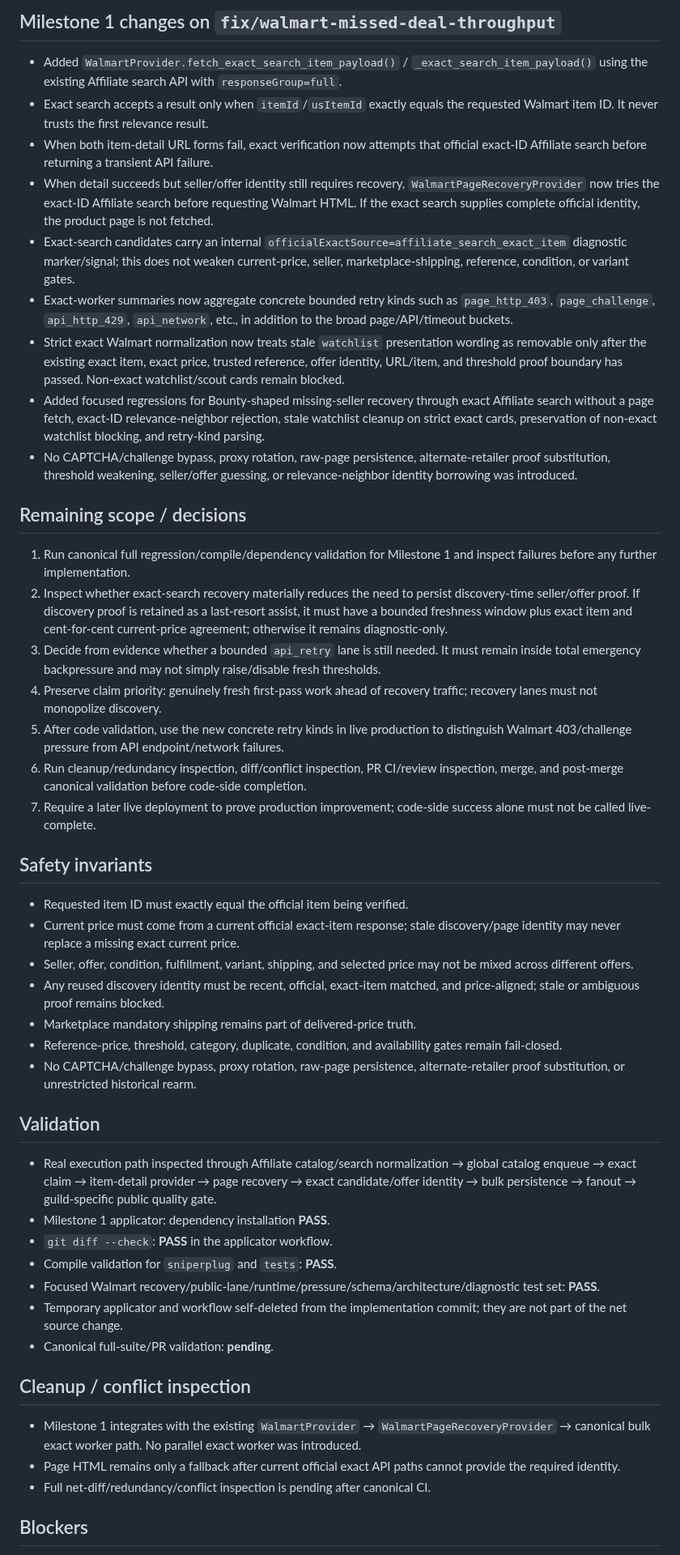
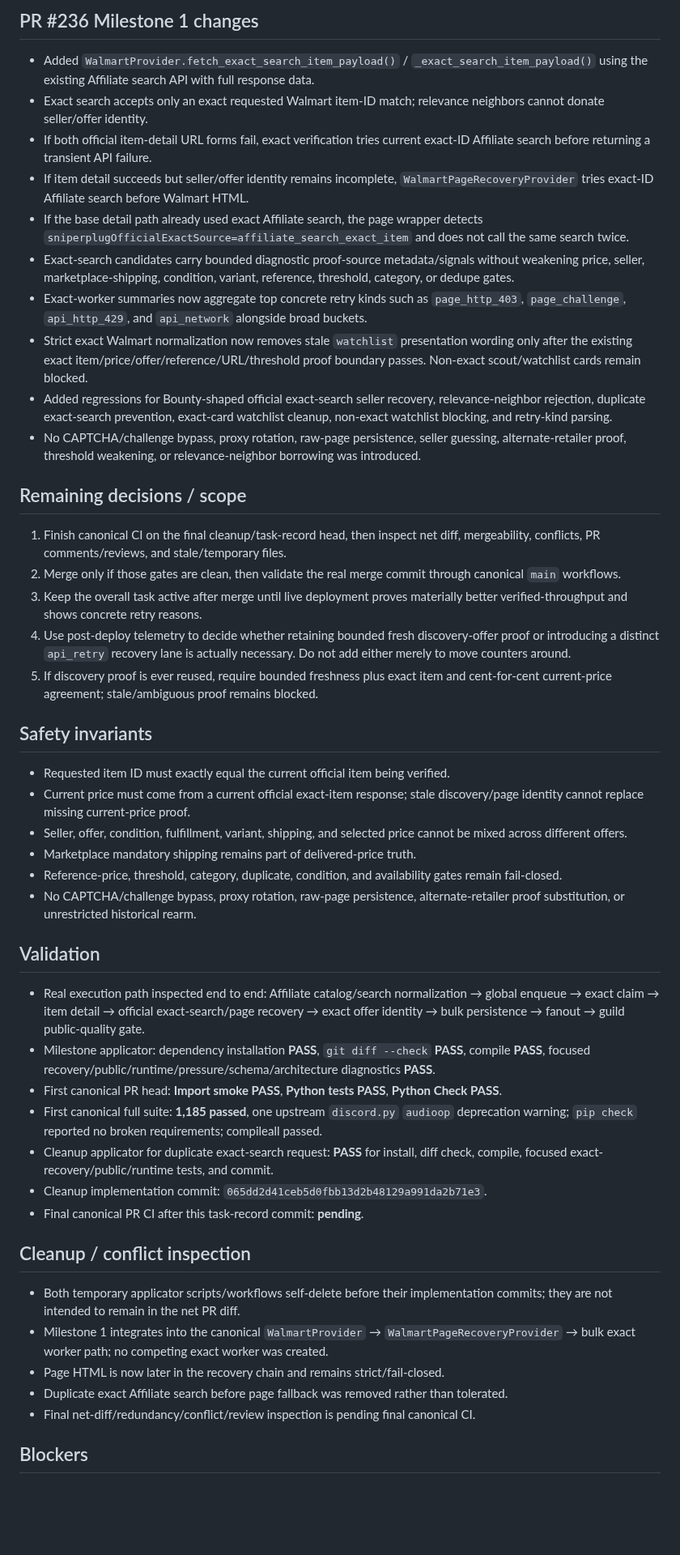
Before and after one commit to UglyGameFace/SniperPlug, a Markdown page: ACTIVE_TASK.md, the part around one of its changes. Shown at 81% size. GitHub-like rendering; blank space fills up the shorter version.

Commit message:
docs: record full Walmart recovery validation

```diff
--- a/ACTIVE_TASK.md
+++ b/ACTIVE_TASK.md
@@ -25,45 +24,45 @@
 
-## Milestone 1 changes on `fix/walmart-missed-deal-throughput`
-- Added `WalmartProvider.fetch_exact_search_item_payload()` / `_exact_search_item_payload()` using the existing Affiliate search API with `responseGroup=full`.
-- Exact search accepts a result only when `itemId`/`usItemId` exactly equals the requested Walmart item ID. It never trusts the first relevance result.
-- When both item-detail URL forms fail, exact verification now attempts that official exact-ID Affiliate search before returning a transient API failure.
-- When detail succeeds but seller/offer identity still requires recovery, `WalmartPageRecoveryProvider` now tries the exact-ID Affiliate search before requesting Walmart HTML. If the exact search supplies complete official identity, the product page is not fetched.
-- Exact-search candidates carry an internal `officialExactSource=affiliate_search_exact_item` diagnostic marker/signal; this does not weaken current-price, seller, marketplace-shipping, reference, condition, or variant gates.
-- Exact-worker summaries now aggregate concrete bounded retry kinds such as `page_http_403`, `page_challenge`, `api_http_429`, `api_network`, etc., in addition to the broad page/API/timeout buckets.
-- Strict exact Walmart normalization now treats stale `watchlist` presentation wording as removable only after the existing exact item, exact price, trusted reference, offer identity, URL/item, and threshold proof boundary has passed. Non-exact watchlist/scout cards remain blocked.
-- Added focused regressions for Bounty-shaped missing-seller recovery through exact Affiliate search without a page fetch, exact-ID relevance-neighbor rejection, stale watchlist cleanup on strict exact cards, preservation of non-exact watchlist blocking, and retry-kind parsing.
-- No CAPTCHA/challenge bypass, proxy rotation, raw-page persistence, alternate-retailer proof substitution, threshold weakening, seller/offer guessing, or relevance-neighbor identity borrowing was introduced.
+## PR #236 Milestone 1 changes
+- Added `WalmartProvider.fetch_exact_search_item_payload()` / `_exact_search_item_payload()` using the existing Affiliate search API with full response data.
+- Exact search accepts only an exact requested Walmart item-ID match; relevance neighbors cannot donate seller/offer identity.
+- If both official item-detail URL forms fail, exact verification tries current exact-ID Affiliate search before returning a transient API failure.
+- If item detail succeeds but seller/offer identity remains incomplete, `WalmartPageRecoveryProvider` tries exact-ID Affiliate search before Walmart HTML.
+- If the base detail path already used exact Affiliate search, the page wrapper detects `sniperplugOfficialExactSource=affiliate_search_exact_item` and does not call the same search twice.
+- Exact-search candidates carry bounded diagnostic proof-source metadata/signals without weakening price, seller, marketplace-shipping, condition, variant, reference, threshold, category, or dedupe gates.
+- Exact-worker summaries now aggregate top concrete retry kinds such as `page_http_403`, `page_challenge`, `api_http_429`, and `api_network` alongside broad buckets.
+- Strict exact Walmart normalization now removes stale `watchlist` presentation wording only after the existing exact item/price/offer/reference/URL/threshold proof boundary passes. Non-exact scout/watchlist cards remain blocked.
+- Added regressions for Bounty-shaped official exact-search seller recovery, relevance-neighbor rejection, duplicate exact-search prevention, exact-card watchlist cleanup, non-exact watchlist blocking, and retry-kind parsing.
+- No CAPTCHA/challenge bypass, proxy rotation, raw-page persistence, seller guessing, alternate-retailer proof, threshold weakening, or relevance-neighbor borrowing was introduced.
 
-## Remaining scope / decisions
-1. Run canonical full regression/compile/dependency validation for Milestone 1 and inspect failures before any further implementation.
-2. Inspect whether exact-search recovery materially reduces the need to persist discovery-time seller/offer proof. If discovery proof is retained as a last-resort assist, it must have a bounded freshness window plus exact item and cent-for-cent current-price agreement; otherwise it remains diagnostic-only.
-3. Decide from evidence whether a bounded `api_retry` lane is still needed. It must remain inside total emergency backpressure and may not simply raise/disable fresh thresholds.
-4. Preserve claim priority: genuinely fresh first-pass work ahead of recovery traffic; recovery lanes must not monopolize discovery.
-5. After code validation, use the new concrete retry kinds in live production to distinguish Walmart 403/challenge pressure from API endpoint/network failures.
-6. Run cleanup/redundancy inspection, diff/conflict inspection, PR CI/review inspection, merge, and post-merge canonical validation before code-side completion.
-7. Require a later live deployment to prove production improvement; code-side success alone must not be called live-complete.
+## Remaining decisions / scope
+1. Finish canonical CI on the final cleanup/task-record head, then inspect net diff, mergeability, conflicts, PR comments/reviews, and stale/temporary files.
+2. Merge only if those gates are clean, then validate the real merge commit through canonical `main` workflows.
+3. Keep the overall task active after merge until live deployment proves materially better verified-throughput and shows concrete retry reasons.
+4. Use post-deploy telemetry to decide whether retaining bounded fresh discovery-offer proof or introducing a distinct `api_retry` recovery lane is actually necessary. Do not add either merely to move counters around.
+5. If discovery proof is ever reused, require bounded freshness plus exact item and cent-for-cent current-price agreement; stale/ambiguous proof remains blocked.
 
 ## Safety invariants
-- Requested item ID must exactly equal the official item being verified.
-- Current price must come from a current official exact-item response; stale discovery/page identity may never replace a missing exact current price.
-- Seller, offer, condition, fulfillment, variant, shipping, and selected price may not be mixed across different offers.
-- Any reused discovery identity must be recent, official, exact-item matched, and price-aligned; stale or ambiguous proof remains blocked.
+- Requested item ID must exactly equal the current official item being verified.
+- Current price must come from a current official exact-item response; stale discovery/page identity cannot replace missing current-price proof.
+- Seller, offer, condition, fulfillment, variant, shipping, and selected price cannot be mixed across different offers.
 - Marketplace mandatory shipping remains part of delivered-price truth.
 - Reference-price, threshold, category, duplicate, condition, and availability gates remain fail-closed.
 - No CAPTCHA/challenge bypass, proxy rotation, raw-page persistence, alternate-retailer proof substitution, or unrestricted historical rearm.
 
 ## Validation
-- Real execution path inspected through Affiliate catalog/search normalization → global catalog enqueue → exact claim → item-detail provider → page recovery → exact candidate/offer identity → bulk persistence → fanout → guild-specific public quality gate.
-- Milestone 1 applicator: dependency installation **PASS**.
-- `git diff --check`: **PASS** in the applicator workflow.
-- Compile validation for `sniperplug` and `tests`: **PASS**.
-- Focused Walmart recovery/public-lane/runtime/pressure/schema/architecture/diagnostic test set: **PASS**.
-- Temporary applicator and workflow self-deleted from the implementation commit; they are not part of the net source change.
-- Canonical full-suite/PR validation: **pending**.
+- Real execution path inspected end to end: Affiliate catalog/search normalization → global enqueue → exact claim → item detail → official exact-search/page recovery → exact offer identity → bulk persistence → fanout → guild public-quality gate.
+- Milestone applicator: dependency installation **PASS**, `git diff --check` **PASS**, compile **PASS**, focused recovery/public/runtime/pressure/schema/architecture diagnostics **PASS**.
+- First canonical PR head: **Import smoke PASS**, **Python tests PASS**, **Python Check PASS**.
+- First canonical full suite: **1,185 passed**, one upstream `discord.py` `audioop` deprecation warning; `pip check` reported no broken requirements; compileall passed.
+- Cleanup applicator for duplicate exact-search request: **PASS** for install, diff check, compile, focused exact-recovery/public/runtime tests, and commit.
+- Cleanup implementation commit: `065dd2d41ceb5d0fbb13d2b48129a991da2b71e3`.
+- Final canonical PR CI after this task-record commit: **pending**.
 
 ## Cleanup / conflict inspection
-- Milestone 1 integrates with the existing `WalmartProvider` → `WalmartPageRecoveryProvider` → canonical bulk exact worker path. No parallel exact worker was introduced.
-- Page HTML remains only a fallback after current official exact API paths cannot provide the required identity.
-- Full net-diff/redundancy/conflict inspection is pending after canonical CI.
+- Both temporary applicator scripts/workflows self-delete before their implementation commits; they are not intended to remain in the net PR diff.
+- Milestone 1 integrates into the canonical `WalmartProvider` → `WalmartPageRecoveryProvider` → bulk exact worker path; no competing exact worker was created.
+- Page HTML is now later in the recovery chain and remains strict/fail-closed.
+- Duplicate exact Affiliate search before page fallback was removed rather than tolerated.
+- Final net-diff/redundancy/conflict/review inspection is pending final canonical CI.
 
 ## Blockers
```
Also changed, not shown: other parts of ACTIVE_TASK.md (+16 -17 lines).
